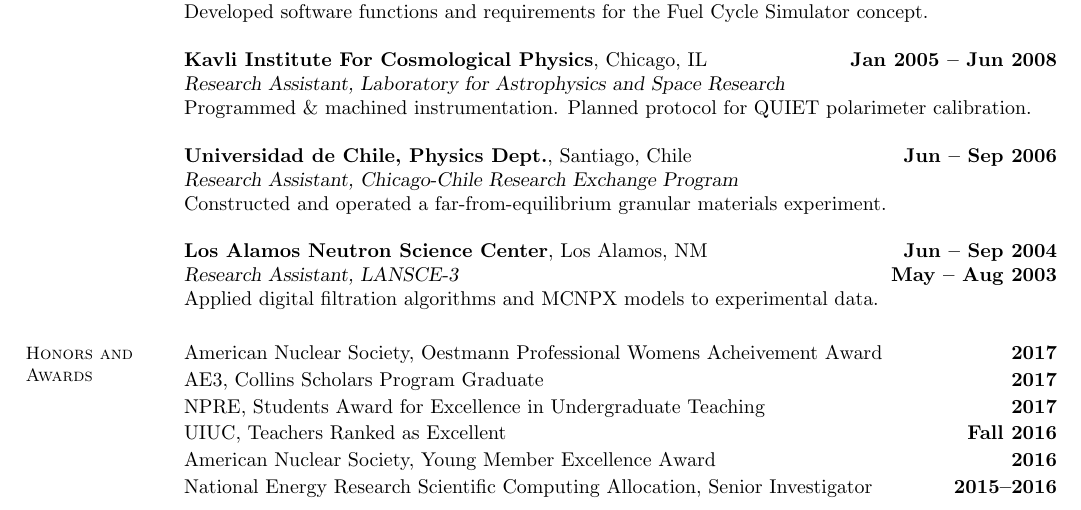
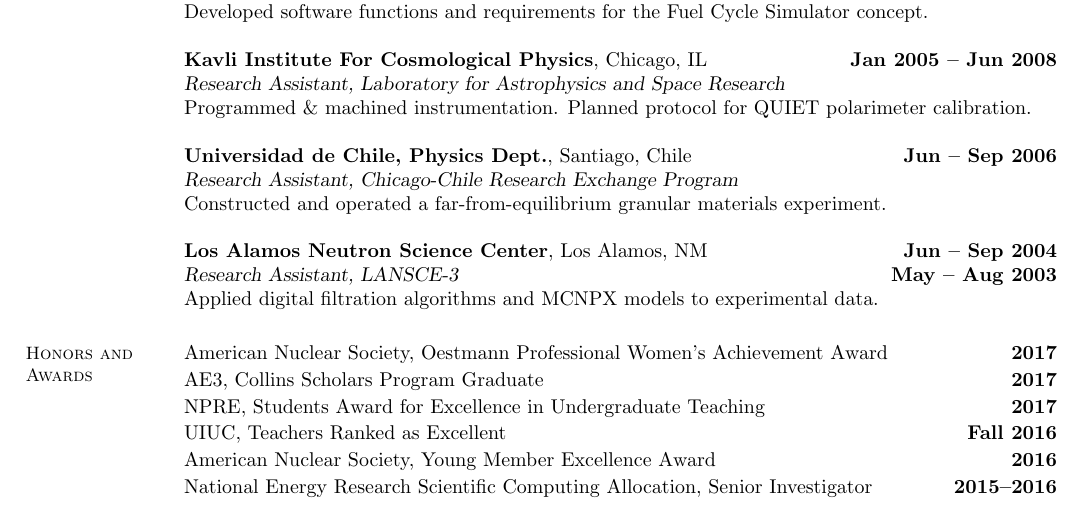
Before and after one commit to katyhuff/CV, a LaTeX CV (cv.tex): part of page 1 of 8, cut so that both start at the same text. Compiled offline with pdfLaTeX.

Commit message:
spelling

```diff
--- a/cv.tex
+++ b/cv.tex
@@ -92,7 +92,7 @@
     %__________________________________________________________________________________________________________________
     % Honors and Awards
     \section{\mysidestyle Honors and\\Awards}
-                American Nuclear Society, Oestmann Professional Womens Acheivement Award\hfill \textbf{2017}\vspace{.5mm}\\%
+                American Nuclear Society, Oestmann Professional Women's Achievement Award\hfill \textbf{2017}\vspace{.5mm}\\%
                 AE3, Collins Scholars Program Graduate\hfill \textbf{2017}\vspace{.5mm}\\%
                 NPRE, Students Award for Excellence in Undergraduate Teaching \hfill \textbf{2017}\vspace{.5mm}\\%
                 UIUC, Teachers Ranked as Excellent \hfill \textbf{Fall 2016}\vspace{.5mm}\\%
```
